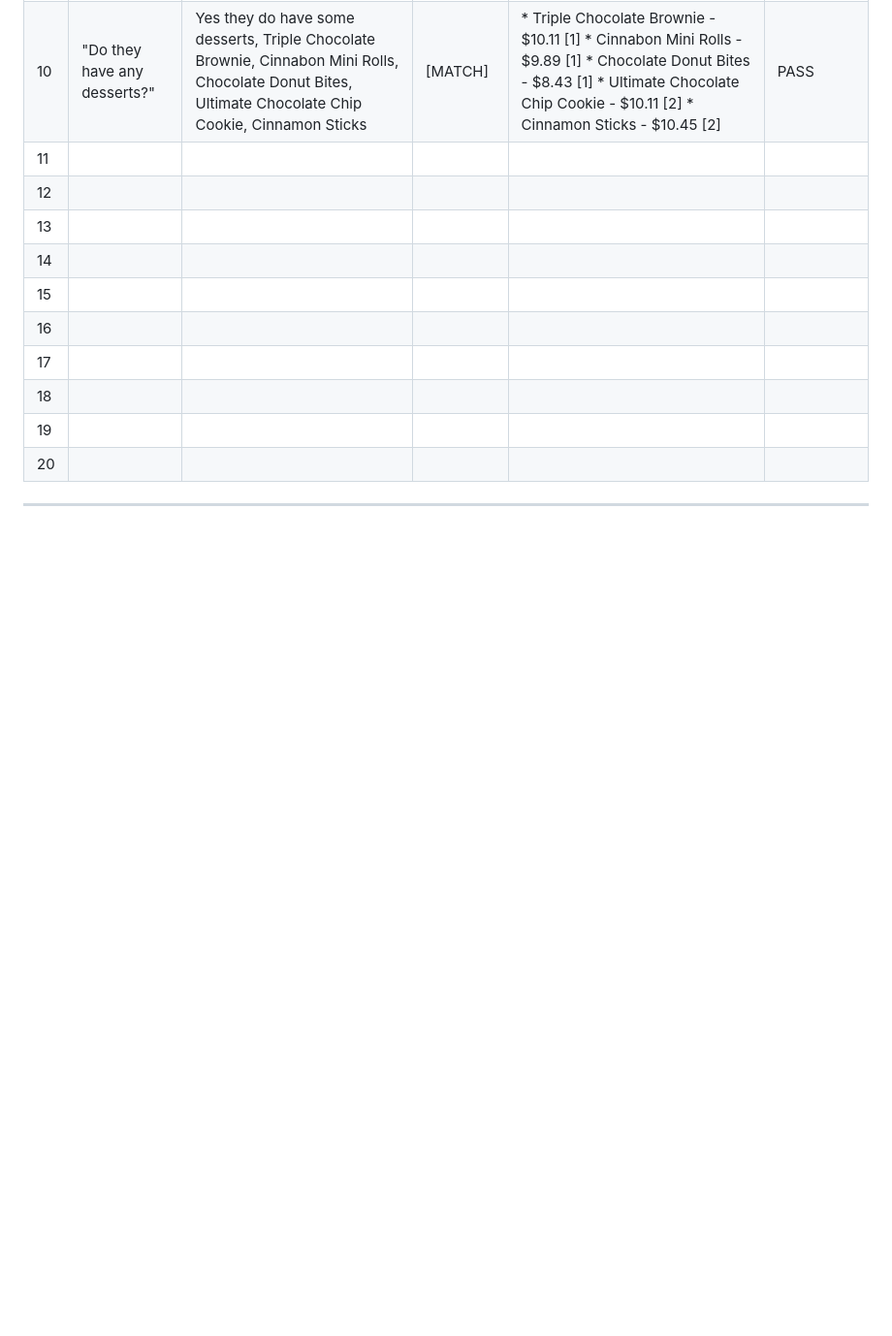
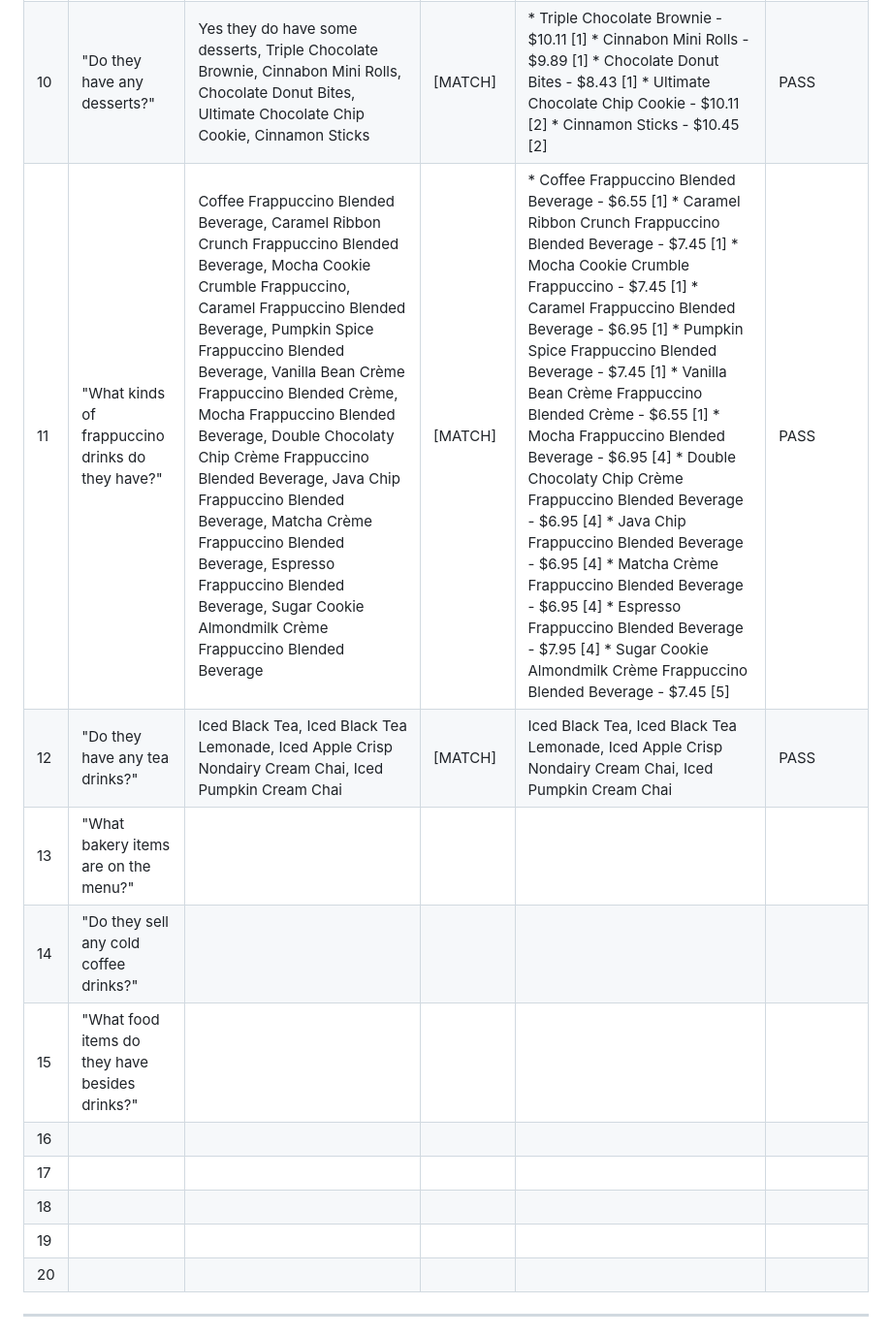
Before and after one commit to Jseo09/menubuddy, a Markdown page: docs/evaluation_test.cases.md, the part around the change. Shown at 97% size. Rendered like a GitHub page; blank space fills up the shorter version.

```diff
--- a/docs/evaluation_test.cases.md
+++ b/docs/evaluation_test.cases.md
@@ -22,11 +22,11 @@ Queries 15-20 using menu link:
 | 08 |   "What sides or appetizers are available?" |      Cajun Style Seasoned Fries, Lemon Pepper Seasoned Fries, Dip Flight, Ranch Dip, Bleu Cheese Dip, Marinara Dip, Cinnamon Stick Icing Dipping Sauce, Cinnamon Sticks, Breadsticks, Cheese Sticks, Roasted Garlic Cheese Sticks, Traditional Wings, Boneless Wings  |   [MATCH]                    |    *   Straight Cut Fries - $5.61 [1] *   Cajun Style Seasoned Fries - $5.61 [1] *   Lemon Pepper Seasoned Fries - $5.61 [1] *   Dip Flight - $2.22 [3] *   Ranch Dip - $1.11 [3] *   Bleu Cheese Dip - $1.11 [3] *   Marinara Dip - $1.11 [3] *   Cinnamon Stick Icing Dipping Sauce - $1.11 [3] *   Cinnamon Sticks - $10.45 [3] *   Breadsticks - $9.21 [4] *   Cheese Sticks - $11.01 [4] *   Roasted Garlic Cheese Sticks - $11.01 [4] *   Traditional Wings - $15.06 [2] *   Boneless Wings - $11.58 [2]                                             |     PASS                  |
 | 09 |    "Do they sell wings?"  |     Yes they sell wings: Triple Chocolate Brownie, Cinnabon Mini Rolls, Chocolate Donut Bites, Cinnamon Sticks, Ultimate Chocolate Chip Cookie    |    [MATCH]         |    * Triple Chocolate Brownie - $10.11 [1] * Cinnabon Mini Rolls - $9.89 [1] * Chocolate Donut Bites - $8.43 [1] * Cinnamon Sticks - $10.45 [2] * Ultimate Chocolate Chip Cookie - $10.11 [2]      |     PASS                  |
 | 10 |    "Do they have any desserts?"  | Yes they do have some desserts, Triple Chocolate Brownie, Cinnabon Mini Rolls, Chocolate Donut Bites, Ultimate Chocolate Chip Cookie, Cinnamon Sticks |  [MATCH]  |  * Triple Chocolate Brownie - $10.11 [1] * Cinnabon Mini Rolls - $9.89 [1] * Chocolate Donut Bites - $8.43 [1] * Ultimate Chocolate Chip Cookie - $10.11 [2] * Cinnamon Sticks - $10.45 [2]                                                                                                                                                                           |  PASS                    |
-| 11 |                                                       |                                                                                                                                                                                                                                                        |                   |                                                                                                                                                                                                                                                                                                                                                                                                                                                      |                       |
-| 12 |                                                       |                                                                                                                                                                                                                                                        |                   |                                                                                                                                                                                                                                                                                                                                                                                                                                                      |                       |
-| 13 |                                                       |                                                                                                                                                                                                                                                        |                   |                                                                                                                                                                                                                                                                                                                                                                                                                                                      |                       |
-| 14 |                                                       |                                                                                                                                                                                                                                                        |                   |                                                                                                                                                                                                                                                                                                                                                                                                                                                      |                       |
-| 15 |                                                       |                                                                                                                                                                                                                                                        |                   |                                                                                                                                                                                                                                                                                                                                                                                                                                                      |                       |
+| 11 |"What kinds of frappuccino drinks do they have?"  | Coffee Frappuccino Blended Beverage, Caramel Ribbon Crunch Frappuccino Blended Beverage, Mocha Cookie Crumble Frappuccino, Caramel Frappuccino Blended Beverage, Pumpkin Spice Frappuccino Blended Beverage, Vanilla Bean Crème Frappuccino Blended Crème, Mocha Frappuccino Blended Beverage, Double Chocolaty Chip Crème Frappuccino Blended Beverage, Java Chip Frappuccino Blended Beverage, Matcha Crème Frappuccino Blended Beverage, Espresso Frappuccino Blended Beverage, Sugar Cookie Almondmilk Crème Frappuccino Blended Beverage      |   [MATCH]                |     *   Coffee Frappuccino Blended Beverage - $6.55 [1] *   Caramel Ribbon Crunch Frappuccino Blended Beverage - $7.45 [1] *   Mocha Cookie Crumble Frappuccino - $7.45 [1] *   Caramel Frappuccino Blended Beverage - $6.95 [1] *   Pumpkin Spice Frappuccino Blended Beverage - $7.45 [1] *   Vanilla Bean Crème Frappuccino Blended Crème - $6.55 [1] *   Mocha Frappuccino Blended Beverage - $6.95 [4] *   Double Chocolaty Chip Crème Frappuccino Blended Beverage - $6.95 [4] *   Java Chip Frappuccino Blended Beverage - $6.95 [4] *   Matcha Crème Frappuccino Blended Beverage - $6.95 [4] *   Espresso Frappuccino Blended Beverage - $7.95 [4] *   Sugar Cookie Almondmilk Crème Frappuccino Blended Beverage - $7.45 [5]           |        PASS               |
+| 12 |   "Do they have any tea drinks?"    |   Iced Black Tea, Iced Black Tea Lemonade, Iced Apple Crisp Nondairy Cream Chai, Iced Pumpkin Cream Chai        |     [MATCH]    | Iced Black Tea, Iced Black Tea Lemonade, Iced Apple Crisp Nondairy Cream Chai, Iced Pumpkin Cream Chai       |      PASS    |
+| 13 |   "What bakery items are on the menu?"      |                                                                                                                                                                                                                                                        |                   |                                                                                                                                                                                                                                                                                                                                                                                                                                                      |                       |
+| 14 |    "Do they sell any cold coffee drinks?"            |                                                                                                                                                                                                                                                        |                   |                                                                                                                                                                                                                                                                                                                                                                                                                                                      |                       |
+| 15 |    "What food items do they have besides drinks?"        |                                                                                                                                                                                                                                                        |                   |                                                                                                                                                                                                                                                                                                                                                                                                                                                      |                       |
 | 16 |                                                       |                                                                                                                                                                                                                                                        |                   |                                                                                                                                                                                                                                                                                                                                                                                                                                                      |                       |
 | 17 |                                                       |                                                                                                                                                                                                                                                        |                   |                                                                                                                                                                                                                                                                                                                                                                                                                                                      |                       |
 | 18 |                                                       |                                                                                                                                                                                                                                                        |                   |                                                                                                                                                                                                                                                                                                                                                                                                                                                      |                       |
```
